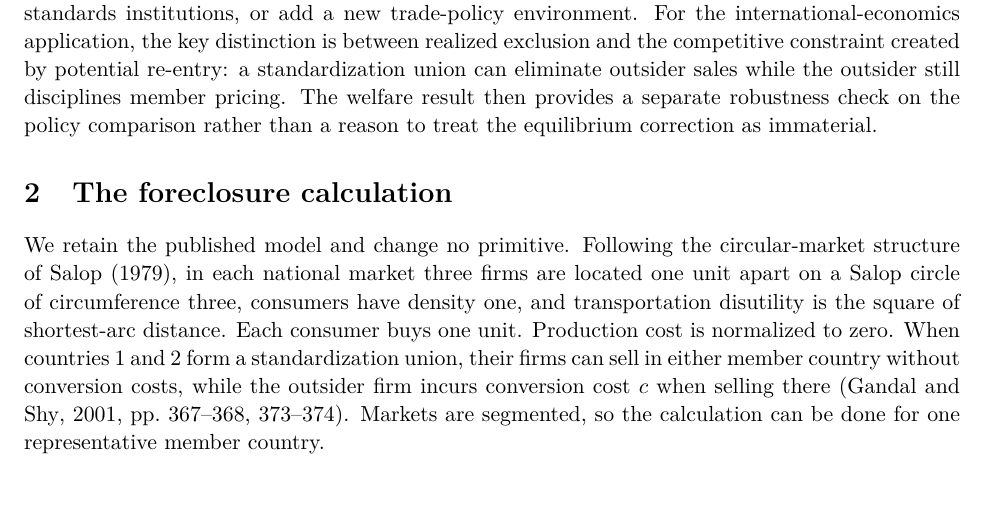
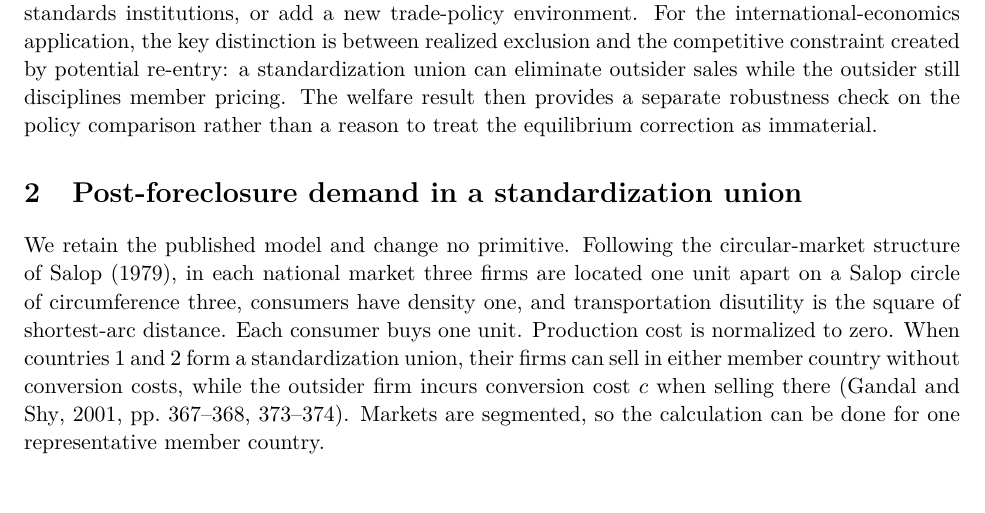
Before and after one commit to ryotamatsuki/gandal-shy-foreclosure-correction, a LaTeX paper (paper/main.tex, which reads paper/sections/02_foreclosure_calculation.tex): part of page 2 of 8, cut so that both start at the same text. Compiled offline with pdfLaTeX.

Commit message:
Stage 13R: align section framing with standards application

```diff
--- a/paper/sections/02_foreclosure_calculation.tex
+++ b/paper/sections/02_foreclosure_calculation.tex
@@ -1,4 +1,4 @@
-\section{The foreclosure calculation}\label{sec:calculation}
+\section{Post-foreclosure demand in a standardization union}\label{sec:calculation}
 
 We retain the published model and change no primitive. Following the circular-market structure of \citet{salop1979}, in each national market three firms are located one unit apart on a Salop circle of circumference three, consumers have density one, and transportation disutility is the square of shortest-arc distance. Each consumer buys one unit. Production cost is normalized to zero. When countries 1 and 2 form a standardization union, their firms can sell in either member country without conversion costs, while the outsider firm incurs conversion cost $c$ when selling there \citep[pp.~367--368, 373--374]{gandalshy2001}. Markets are segmented, so the calculation can be done for one representative member country.
 
```
